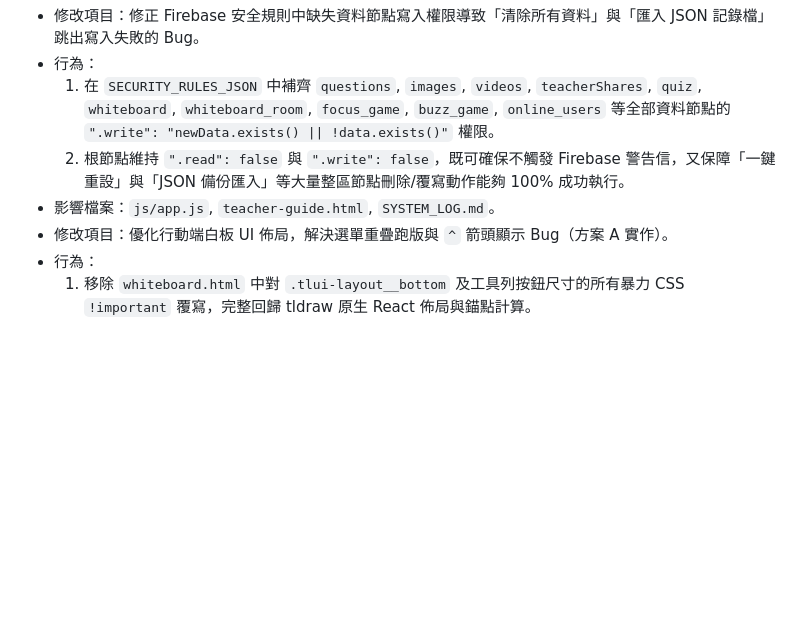
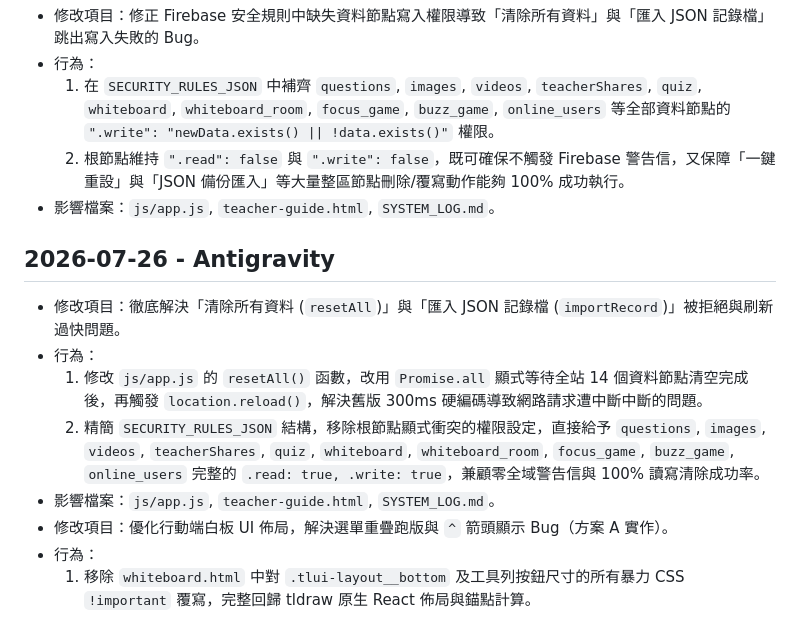
Before and after one commit to harmonica80/interactive-whiteboard-2026, a Markdown page: SYSTEM_LOG.md, the part around the change. Drawn GitHub-style; blank space fills up the shorter version.

Commit message:
Docs: Update SYSTEM_LOG.md for Promise.all resetAll fix

```diff
--- a/SYSTEM_LOG.md
+++ b/SYSTEM_LOG.md
@@ -589,6 +589,12 @@
   1. 在 `SECURITY_RULES_JSON` 中補齊 `questions`, `images`, `videos`, `teacherShares`, `quiz`, `whiteboard`, `whiteboard_room`, `focus_game`, `buzz_game`, `online_users` 等全部資料節點的 `".write": "newData.exists() || !data.exists()"` 權限。
   2. 根節點維持 `".read": false` 與 `".write": false`，既可確保不觸發 Firebase 警告信，又保障「一鍵重設」與「JSON 備份匯入」等大量整區節點刪除/覆寫動作能夠 100% 成功執行。
 - 影響檔案：`js/app.js`, `teacher-guide.html`, `SYSTEM_LOG.md`。
+## 2026-07-26 - Antigravity
+- 修改項目：徹底解決「清除所有資料 (`resetAll`)」與「匯入 JSON 記錄檔 (`importRecord`)」被拒絕與刷新過快問題。
+- 行為：
+  1. 修改 `js/app.js` 的 `resetAll()` 函數，改用 `Promise.all` 顯式等待全站 14 個資料節點清空完成後，再觸發 `location.reload()`，解決舊版 300ms 硬編碼導致網路請求遭中斷中斷的問題。
+  2. 精簡 `SECURITY_RULES_JSON` 結構，移除根節點顯式衝突的權限設定，直接給予 `questions`, `images`, `videos`, `teacherShares`, `quiz`, `whiteboard`, `whiteboard_room`, `focus_game`, `buzz_game`, `online_users` 完整的 `.read: true, .write: true`，兼顧零全域警告信與 100% 讀寫清除成功率。
+- 影響檔案：`js/app.js`, `teacher-guide.html`, `SYSTEM_LOG.md`。
 - 修改項目：優化行動端白板 UI 佈局，解決選單重疊跑版與 `^` 箭頭顯示 Bug（方案 A 實作）。
 - 行為：
   1. 移除 `whiteboard.html` 中對 `.tlui-layout__bottom` 及工具列按鈕尺寸的所有暴力 CSS `!important` 覆寫，完整回歸 tldraw 原生 React 佈局與錨點計算。
```
